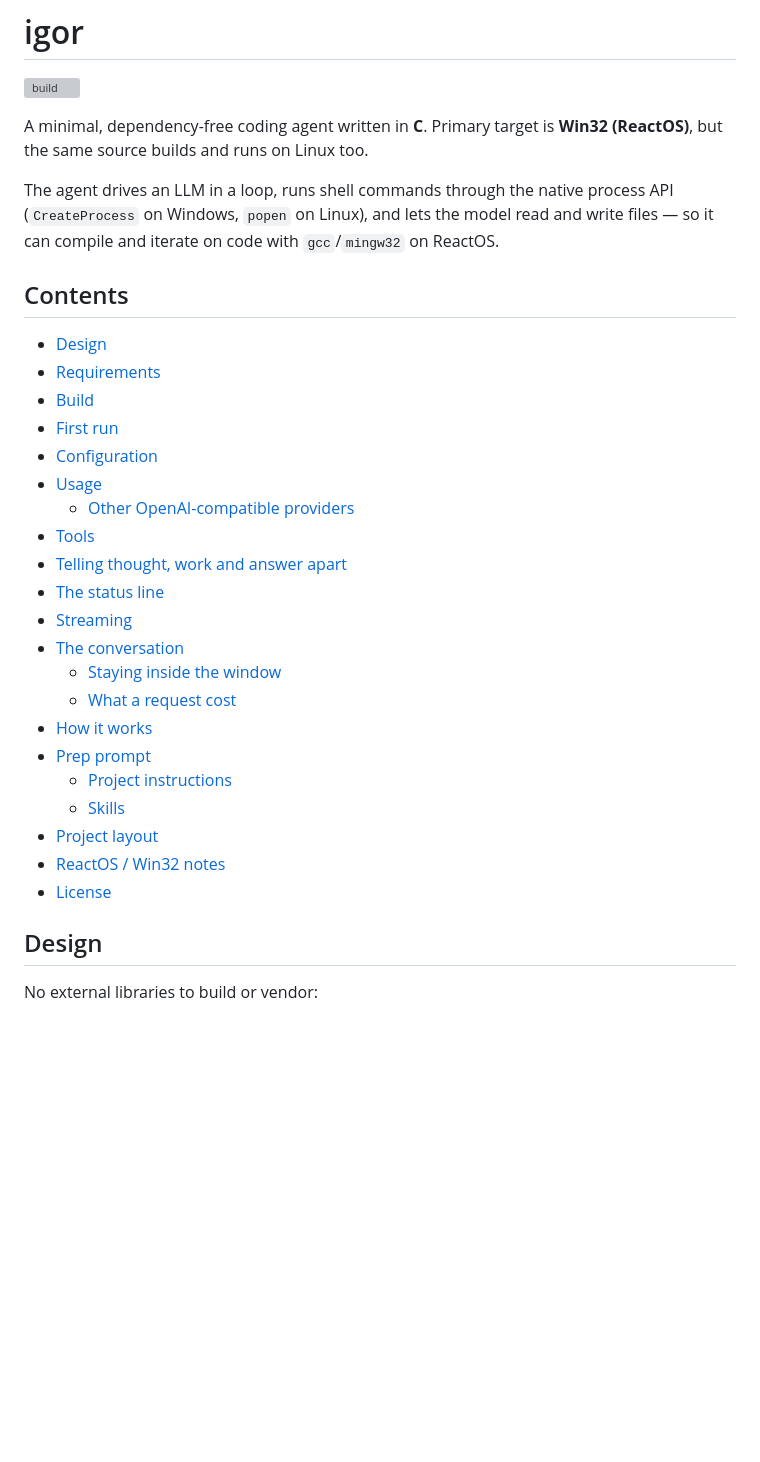
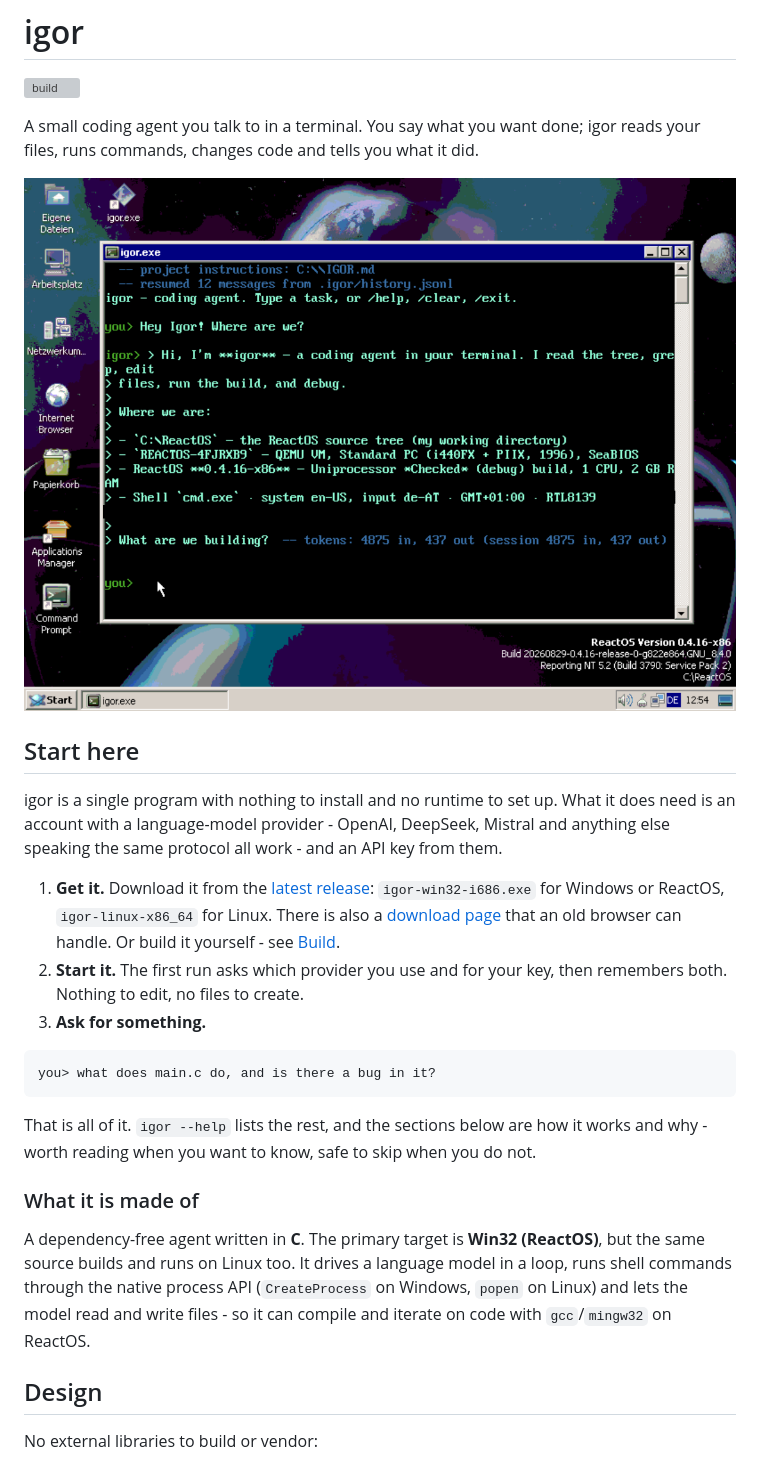
Before and after one commit to xmeadow/igor, a Markdown page: README.md, the part around the change. GitHub-like rendering; pictures changed too: docs/screenshot.png (added); blank space fills up the shorter version; grey boxes are pictures that could not be loaded.

Commit message:
Show what igor looks like, and open the README with a way in
The README began with implementation notes and a table of contents,
which is the wrong first thing to read for anyone who has not already
decided to use this. It now opens with a screenshot and three steps,
and the table of contents is gone - GitHub renders one of its own.

The download page gets the same screenshot and is centred.

The address in the screenshot's status line is painted out: it is a
private LAN address and gives nothing away, but this repository is
about to be public and that line is infrastructure either way.

````diff
--- a/README.md
+++ b/README.md
@@ -2,37 +2,43 @@
 
 [![build](https://github.com/xmeadow/igor/actions/workflows/build.yml/badge.svg)](https://github.com/xmeadow/igor/actions/workflows/build.yml)
 
-A minimal, dependency-free coding agent written in **C**. Primary target is
-**Win32 (ReactOS)**, but the same source builds and runs on Linux too.
+A small coding agent you talk to in a terminal. You say what you want done;
+igor reads your files, runs commands, changes code and tells you what it did.
 
-The agent drives an LLM in a loop, runs shell commands through the native
-process API (`CreateProcess` on Windows, `popen` on Linux), and lets the model
-read and write files — so it can compile and iterate on code with
-`gcc`/`mingw32` on ReactOS.
+![igor running in a console window on ReactOS](docs/screenshot.png)
 
-## Contents
+## Start here
 
-- [Design](#design)
-- [Requirements](#requirements)
-- [Build](#build)
-- [First run](#first-run)
-- [Configuration](#configuration)
-- [Usage](#usage)
-  - [Other OpenAI-compatible providers](#other-openai-compatible-providers)
-- [Tools](#tools)
-- [Telling thought, work and answer apart](#telling-thought-work-and-answer-apart)
-- [The status line](#the-status-line)
-- [Streaming](#streaming)
-- [The conversation](#the-conversation)
-  - [Staying inside the window](#staying-inside-the-window)
-  - [What a request cost](#what-a-request-cost)
-- [How it works](#how-it-works)
-- [Prep prompt](#prep-prompt)
-  - [Project instructions](#project-instructions)
-  - [Skills](#skills)
-- [Project layout](#project-layout)
-- [ReactOS / Win32 notes](#reactos--win32-notes)
-- [License](#license)
+igor is a single program with nothing to install and no runtime to set up. What
+it does need is an account with a language-model provider - OpenAI, DeepSeek,
+Mistral and anything else speaking the same protocol all work - and an API key
+from them.
+
+1. **Get it.** Download it from the
+   [latest release](https://github.com/xmeadow/igor/releases/latest):
+   `igor-win32-i686.exe` for Windows or ReactOS, `igor-linux-x86_64` for Linux.
+   There is also a [download page](https://xmeadow.github.io/igor/) that an old
+   browser can handle. Or build it yourself - see [Build](#build).
+2. **Start it.** The first run asks which provider you use and for your key,
+   then remembers both. Nothing to edit, no files to create.
+3. **Ask for something.**
+
+```
+you> what does main.c do, and is there a bug in it?
+```
+
+That is all of it. `igor --help` lists the rest, and the sections below are how
+it works and why - worth reading when you want to know, safe to skip when you
+do not.
+
+### What it is made of
+
+A dependency-free agent written in **C**. The primary target is **Win32
+(ReactOS)**, but the same source builds and runs on Linux too. It drives a
+language model in a loop, runs shell commands through the native process API
+(`CreateProcess` on Windows, `popen` on Linux) and lets the model read and
+write files - so it can compile and iterate on code with `gcc`/`mingw32` on
+ReactOS.
 
 ## Design
 
````
Also changed, not shown: docs/screenshot-small.png (added), 1 other file.
